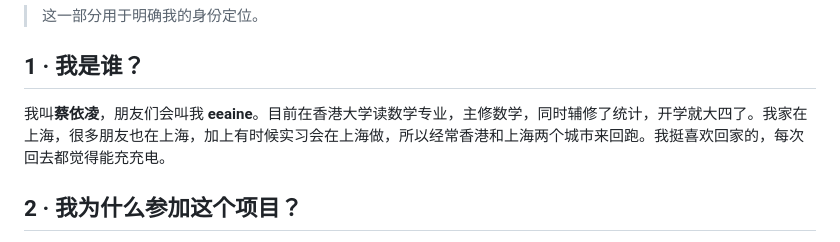
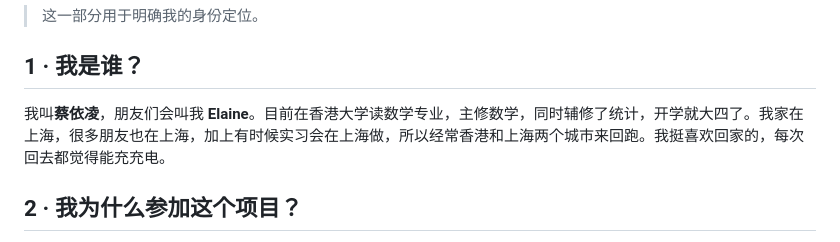
Before and after one commit to ElaineCai216/AI-Handbook, a Markdown page: content.md, the part around one of its changes. Rendered like a GitHub page.

```diff
--- a/content.md
+++ b/content.md
@@ -23,7 +23,7 @@
 
 ## 1 · 我是谁？
 
-我叫**蔡依凌**，朋友们会叫我 **eeaine**。目前在香港大学读数学专业，主修数学，同时辅修了统计，开学就大四了。我家在上海，很多朋友也在上海，加上有时候实习会在上海做，所以经常香港和上海两个城市来回跑。我挺喜欢回家的，每次回去都觉得能充充电。
+我叫**蔡依凌**，朋友们会叫我 **Elaine**。目前在香港大学读数学专业，主修数学，同时辅修了统计，开学就大四了。我家在上海，很多朋友也在上海，加上有时候实习会在上海做，所以经常香港和上海两个城市来回跑。我挺喜欢回家的，每次回去都觉得能充充电。
 
 ## 2 · 我为什么参加这个项目？
 
```
Also changed, not shown: other parts of content.md (+2 -2 lines).
